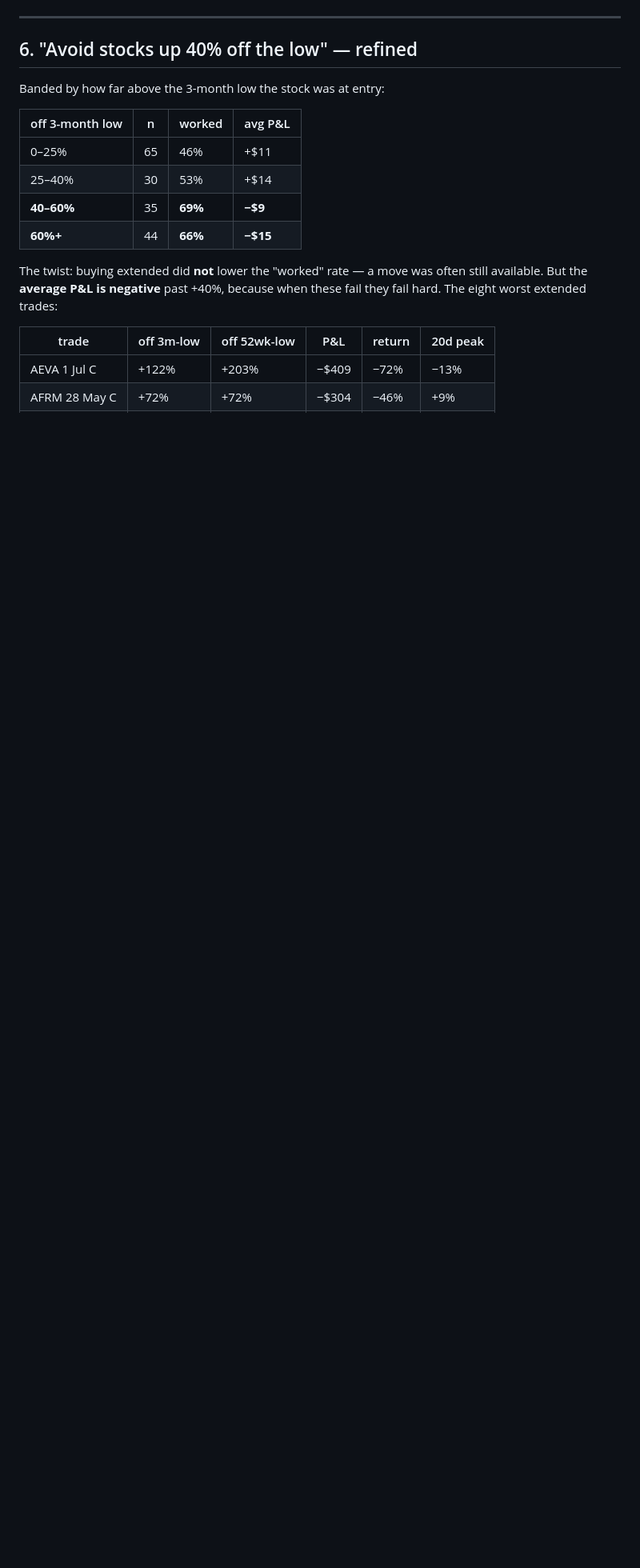
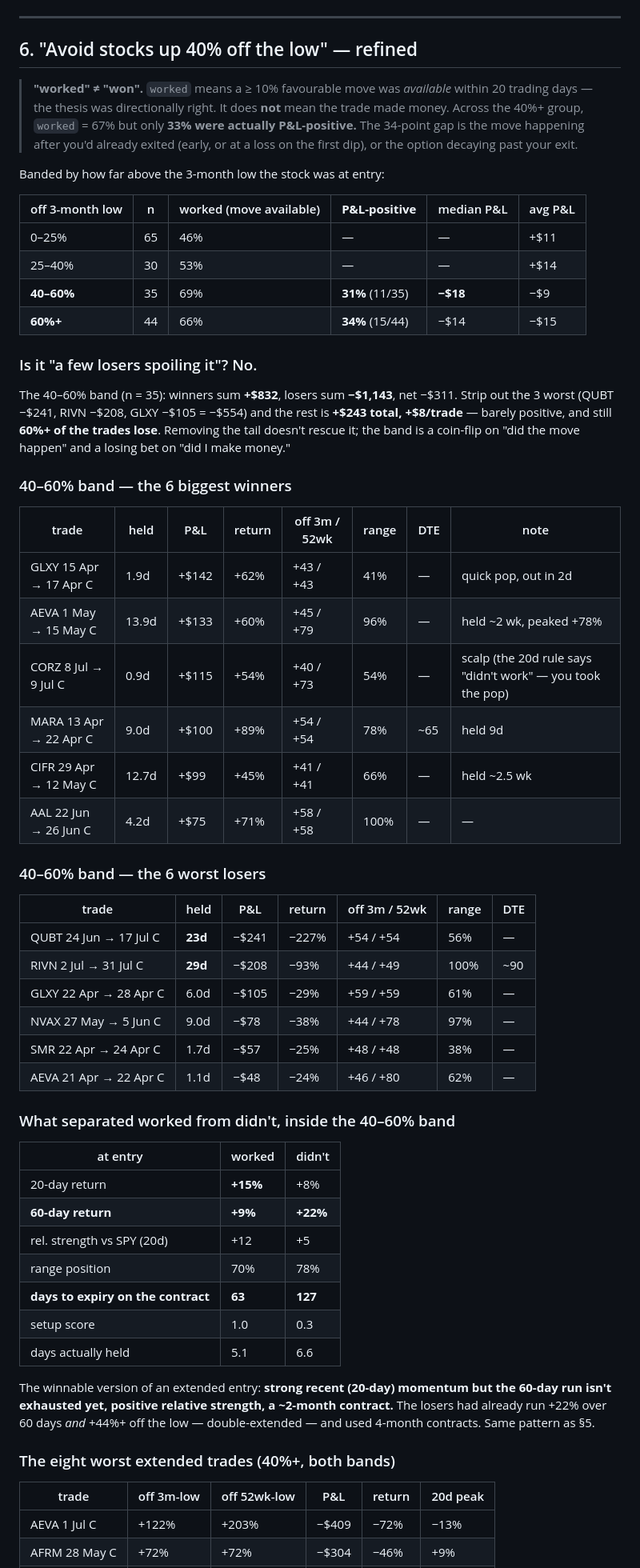
Before and after one commit to brianparisien88/trading-ai, a Markdown page: docs/setup-analysis-followup-2026-09-01.md, the part around one of its changes. Shown at 80% size. Drawn GitHub-style; blank space fills up the shorter version.

Commit message:
docs: clarify followup §6/§7 (#9)
s6: add P&L-positive rate (only 31-34% vs 67-69% 'worked'), show it's not a
tail problem (60%+ of the band loses even ex-worst-3), add the 40-60% band's
top-6 / bottom-6 named trades + the worked-vs-didn't entry comparison
(double-extended + long contracts = the losers).
s7: rename the confusing column, explain it's 100 - share.

Co-authored-by: Claude Sonnet 5 <noreply@anthropic.com>

```diff
--- a/docs/setup-analysis-followup-2026-09-01.md
+++ b/docs/setup-analysis-followup-2026-09-01.md
@@ -199,18 +199,70 @@ downside is asymmetric.
 
 ## 6. "Avoid stocks up 40% off the low" — refined
 
+> **"worked" ≠ "won".** `worked` means a ≥ 10% favourable move was *available*
+> within 20 trading days — the thesis was directionally right. It does **not**
+> mean the trade made money. Across the 40%+ group, `worked` = 67% but only
+> **33% were actually P&L-positive.** The 34-point gap is the move happening
+> after you'd already exited (early, or at a loss on the first dip), or the
+> option decaying past your exit.
+
 Banded by how far above the 3-month low the stock was at entry:
 
-| off 3-month low | n | worked | avg P&L |
-|---|---|---|---|
-| 0–25% | 65 | 46% | +$11 |
-| 25–40% | 30 | 53% | +$14 |
-| **40–60%** | 35 | **69%** | **−$9** |
-| **60%+** | 44 | **66%** | **−$15** |
+| off 3-month low | n | worked (move available) | **P&L-positive** | median P&L | avg P&L |
+|---|---|---|---|---|---|
+| 0–25% | 65 | 46% | — | — | +$11 |
+| 25–40% | 30 | 53% | — | — | +$14 |
+| **40–60%** | 35 | 69% | **31%** (11/35) | **−$18** | −$9 |
+| **60%+** | 44 | 66% | **34%** (15/44) | −$14 | −$15 |
 
-The twist: buying extended did **not** lower the "worked" rate — a move was often
-still available. But the **average P&L is negative** past +40%, because when these
-fail they fail hard. The eight worst extended trades:
+### Is it "a few losers spoiling it"? No.
+
+The 40–60% band (n = 35): winners sum **+$832**, losers sum **−$1,143**, net
+−$311. Strip out the 3 worst (QUBT −$241, RIVN −$208, GLXY −$105 = −$554) and the
+rest is **+$243 total, +$8/trade** — barely positive, and still **60%+ of the
+trades lose**. Removing the tail doesn't rescue it; the band is a coin-flip on
+"did the move happen" and a losing bet on "did I make money."
+
+### 40–60% band — the 6 biggest winners
+
+| trade | held | P&L | return | off 3m / 52wk | range | DTE | note |
+|---|---|---|---|---|---|---|---|
+| GLXY 15 Apr → 17 Apr C | 1.9d | +$142 | +62% | +43 / +43 | 41% | — | quick pop, out in 2d |
+| AEVA 1 May → 15 May C | 13.9d | +$133 | +60% | +45 / +79 | 96% | — | held ~2 wk, peaked +78% |
+| CORZ 8 Jul → 9 Jul C | 0.9d | +$115 | +54% | +40 / +73 | 54% | — | scalp (the 20d rule says "didn't work" — you took the pop) |
+| MARA 13 Apr → 22 Apr C | 9.0d | +$100 | +89% | +54 / +54 | 78% | ~65 | held 9d |
+| CIFR 29 Apr → 12 May C | 12.7d | +$99 | +45% | +41 / +41 | 66% | — | held ~2.5 wk |
+| AAL 22 Jun → 26 Jun C | 4.2d | +$75 | +71% | +58 / +58 | 100% | — | — |
+
+### 40–60% band — the 6 worst losers
+
+| trade | held | P&L | return | off 3m / 52wk | range | DTE |
+|---|---|---|---|---|---|---|
+| QUBT 24 Jun → 17 Jul C | **23d** | −$241 | −227% | +54 / +54 | 56% | — |
+| RIVN 2 Jul → 31 Jul C | **29d** | −$208 | −93% | +44 / +49 | 100% | ~90 |
+| GLXY 22 Apr → 28 Apr C | 6.0d | −$105 | −29% | +59 / +59 | 61% | — |
+| NVAX 27 May → 5 Jun C | 9.0d | −$78 | −38% | +44 / +78 | 97% | — |
+| SMR 22 Apr → 24 Apr C | 1.7d | −$57 | −25% | +48 / +48 | 38% | — |
+| AEVA 21 Apr → 22 Apr C | 1.1d | −$48 | −24% | +46 / +80 | 62% | — |
+
+### What separated worked from didn't, inside the 40–60% band
+
+| at entry | worked | didn't |
+|---|---|---|
+| 20-day return | **+15%** | +8% |
+| **60-day return** | **+9%** | **+22%** |
+| rel. strength vs SPY (20d) | +12 | +5 |
+| range position | 70% | 78% |
+| **days to expiry on the contract** | **63** | **127** |
+| setup score | 1.0 | 0.3 |
+| days actually held | 5.1 | 6.6 |
+
+The winnable version of an extended entry: **strong recent (20-day) momentum but
+the 60-day run isn't exhausted yet, positive relative strength, a ~2-month
+contract.** The losers had already run +22% over 60 days *and* +44%+ off the low —
+double-extended — and used 4-month contracts. Same pattern as §5.
+
+### The eight worst extended trades (40%+, both bands)
 
 | trade | off 3m-low | off 52wk-low | P&L | return | 20d peak |
 |---|---|---|---|---|---|
```
Also changed, not shown: other parts of docs/setup-analysis-followup-2026-09-01.md (+12 -6 lines).
